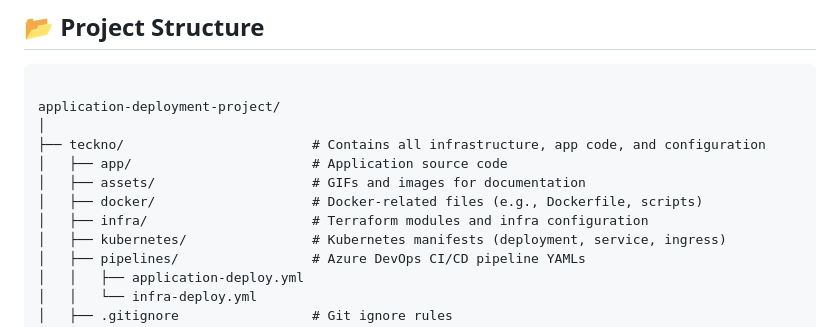
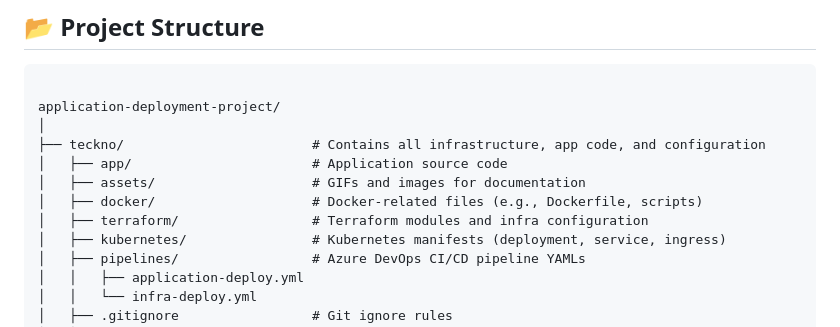
Before and after one commit to tecknosap/enterprise-grade-aks-pipeline, a Markdown page: README.md, the part around the change. Rendered like a GitHub page.

```diff
--- a/README.md
+++ b/README.md
@@ -27,7 +27,7 @@ application-deployment-project/
 │   ├── app/                       # Application source code
 │   ├── assets/                    # GIFs and images for documentation
 │   ├── docker/                    # Docker-related files (e.g., Dockerfile, scripts)
-│   ├── infra/                     # Terraform modules and infra configuration
+│   ├── terraform/                 # Terraform modules and infra configuration
 │   ├── kubernetes/                # Kubernetes manifests (deployment, service, ingress)
 │   ├── pipelines/                 # Azure DevOps CI/CD pipeline YAMLs
 │   │   ├── application-deploy.yml
```
